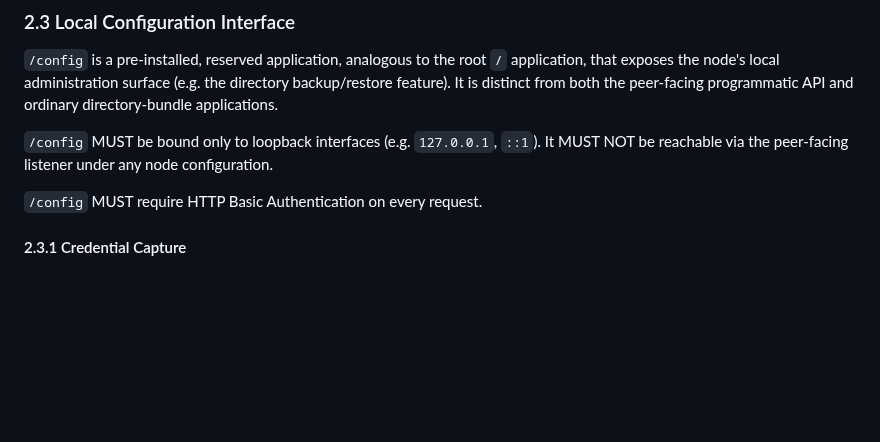
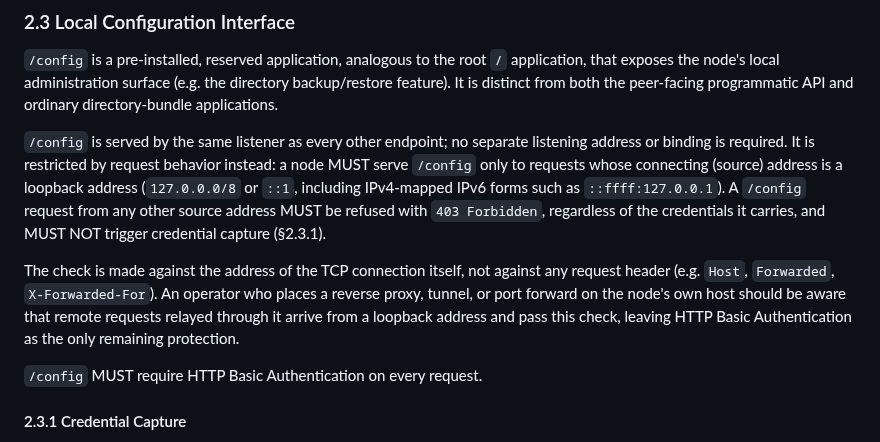
Before and after one commit to marcpage/libranet, a Markdown page: docs/specs/HttpApi.md, the part around the change. Rendered like a GitHub page; blank space fills up the shorter version.

```diff
--- a/docs/specs/HttpApi.md
+++ b/docs/specs/HttpApi.md
@@ -85,9 +85,21 @@ The exact application routing mechanism is specified in the Directory Bundle and
 (e.g. the directory backup/restore feature). It is distinct from both the
 peer-facing programmatic API and ordinary directory-bundle applications.
 
-`/config` MUST be bound only to loopback interfaces (e.g. `127.0.0.1`,
-`::1`). It MUST NOT be reachable via the peer-facing listener under any
-node configuration.
+`/config` is served by the same listener as every other endpoint; no
+separate listening address or binding is required. It is restricted by
+request behavior instead: a node MUST serve `/config` only to requests
+whose connecting (source) address is a loopback address (`127.0.0.0/8`
+or `::1`, including IPv4-mapped IPv6 forms such as `::ffff:127.0.0.1`).
+A `/config` request from any other source address MUST be refused with
+`403 Forbidden`, regardless of the credentials it carries, and MUST NOT
+trigger credential capture (§2.3.1).
+
+The check is made against the address of the TCP connection itself, not
+against any request header (e.g. `Host`, `Forwarded`,
+`X-Forwarded-For`). An operator who places a reverse proxy, tunnel, or
+port forward on the node's own host should be aware that remote requests
+relayed through it arrive from a loopback address and pass this check,
+leaving HTTP Basic Authentication as the only remaining protection.
 
 `/config` MUST require HTTP Basic Authentication on every request.
 
```
Also changed, not shown: docs/implementation/Phase 1.md (+6 -3 lines), docs/specs/BackupSpecification.md (+4 -3 lines).
